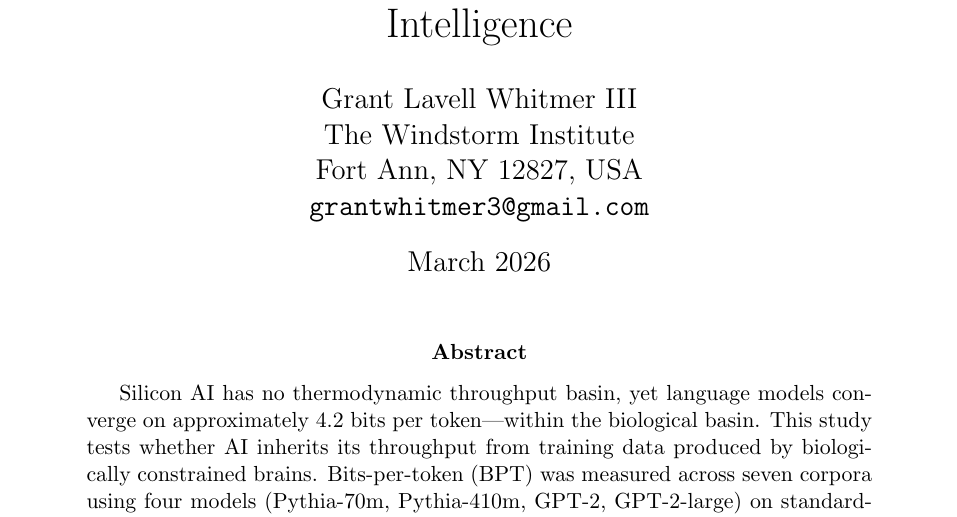
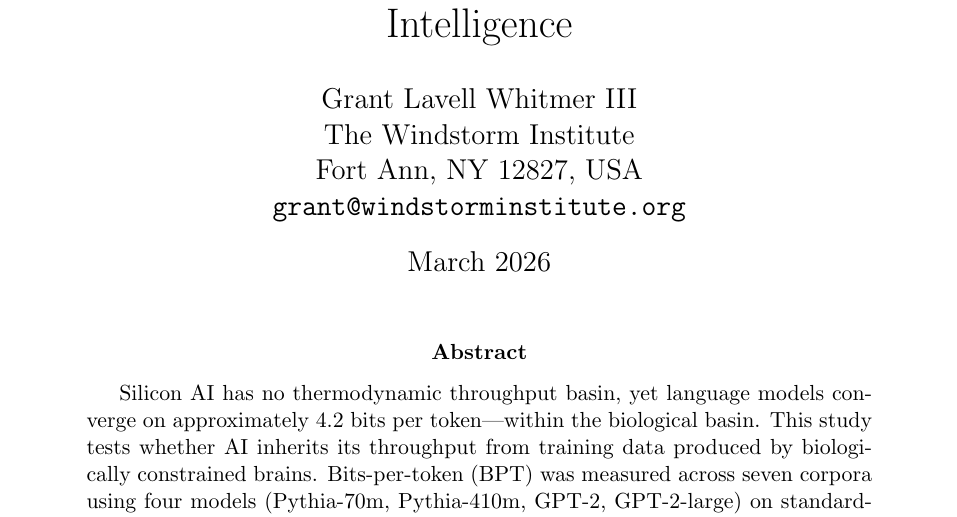
Before and after one commit to Windstorm-Institute/inherited-constraint, a LaTeX paper (paper-arxiv.tex): part of page 1 of 8, cut so that both start at the same text. Compiled offline with pdfLaTeX.

Commit message:
Update author email: grantwhitmer3@gmail.com -> grant@windstorminstitute.org (institute mailbox now live)

```diff
--- a/paper-arxiv.tex
+++ b/paper-arxiv.tex
@@ -14,7 +14,7 @@
 \author{Grant Lavell Whitmer III\\
 The Windstorm Institute\\
 Fort Ann, NY 12827, USA\\
-\texttt{grantwhitmer3@gmail.com}}
+\texttt{grant@windstorminstitute.org}}
 
 \date{March 2026}
 
```
